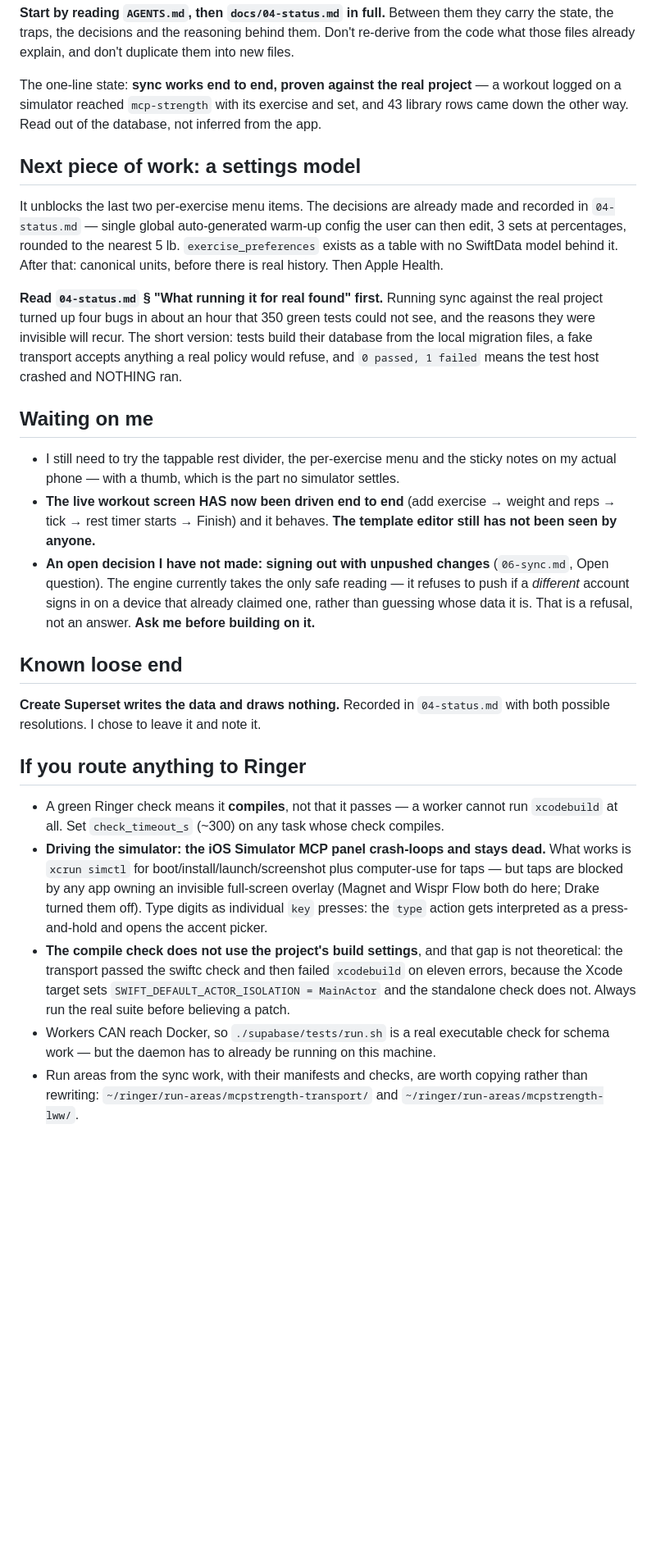
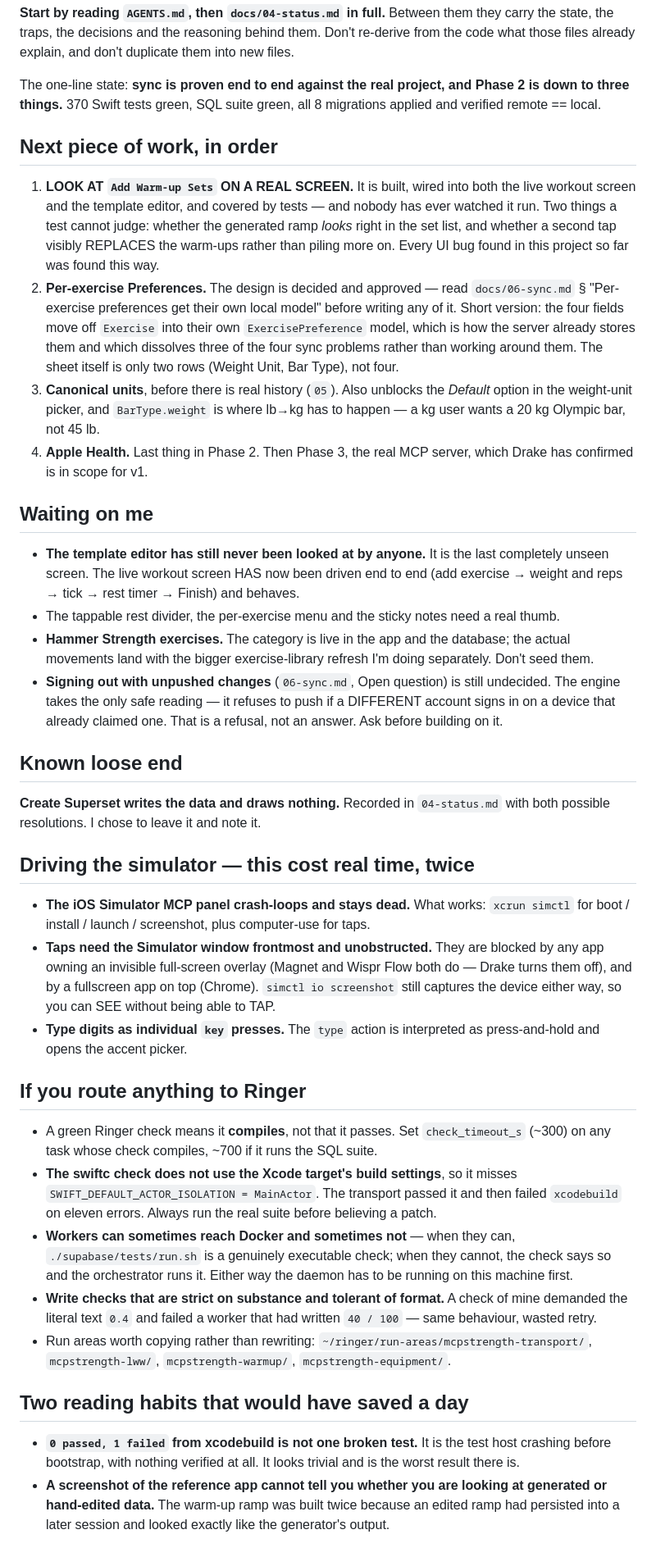
Before and after one commit to drakescifers-droid/mcp-strength-app, a Markdown page: HANDOFF.md, the part around the change. Shown at 82% size. Drawn GitHub-style; blank space fills up the shorter version.

Commit message:
Hand off with Phase 2 down to three things
Sync is proven, so the docs were still routing the next session at work that
is finished, and 04-status still described a settings model that no longer
exists as a requirement — it was there to hold editable warm-up percentages,
and the reference app has no way to adjust them at all. Recorded as a shape
worth recognising: a requirement inherited from "surely the reference app has
a screen for this" when it does not.

Also corrected in place: 7 migrations became 8, and the per-exercise menu is
seven of eight items rather than six.

The next session is pointed at LOOKING at Add Warm-up Sets before anything
else. It is built, wired into both screens and covered by tests, and nobody
has watched it run — and a test cannot judge whether the ramp reads correctly
in the set list or whether a second tap visibly replaces the warm-ups rather
than appending. Every UI bug in this project was found by looking.

HANDOFF carries the two reading habits that cost the most time today:
`0 passed, 1 failed` is the test HOST crashing with nothing verified, not one
broken test; and a screenshot of the reference app cannot tell you whether it
shows generated or hand-edited data — the warm-up ramp was built twice
because an edited one had persisted into a later session.

Plus the simulator-driving facts, which cost real time twice: the Simulator
MCP panel crash-loops permanently, taps need the window frontmost and are
blocked by full-screen overlay apps (Magnet, Wispr Flow) and by a fullscreen
app on top, `simctl io screenshot` still captures the device when taps are
impossible, and digits must be typed as individual key presses because `type`
opens the accent picker.

Co-Authored-By: Claude Opus 5 <noreply@anthropic.com>

```diff
--- a/HANDOFF.md
+++ b/HANDOFF.md
@@ -18,55 +18,76 @@ I'm not a developer — explain things in plain English. Code, commits and docs
 state, the traps, the decisions and the reasoning behind them. Don't re-derive from the code what
 those files already explain, and don't duplicate them into new files.
 
-The one-line state: **sync works end to end, proven against the real project** — a workout logged
-on a simulator reached `mcp-strength` with its exercise and set, and 43 library rows came down the
-other way. Read out of the database, not inferred from the app.
+The one-line state: **sync is proven end to end against the real project, and Phase 2 is down to
+three things.** 370 Swift tests green, SQL suite green, all 8 migrations applied and verified
+remote == local.
 
-## Next piece of work: a settings model
+## Next piece of work, in order
 
-It unblocks the last two per-exercise menu items. The decisions are already made and recorded in
-`04-status.md` — single global auto-generated warm-up config the user can then edit, 3 sets at
-percentages, rounded to the nearest 5 lb. `exercise_preferences` exists as a table with no
-SwiftData model behind it. After that: canonical units, before there is real history. Then Apple
-Health.
-
-**Read `04-status.md` § "What running it for real found" first.** Running sync against the real
-project turned up four bugs in about an hour that 350 green tests could not see, and the reasons
-they were invisible will recur. The short version: tests build their database from the local
-migration files, a fake transport accepts anything a real policy would refuse, and
-`0 passed, 1 failed` means the test host crashed and NOTHING ran.
+1. **LOOK AT `Add Warm-up Sets` ON A REAL SCREEN.** It is built, wired into both the live workout
+   screen and the template editor, and covered by tests — and nobody has ever watched it run. Two
+   things a test cannot judge: whether the generated ramp *looks* right in the set list, and
+   whether a second tap visibly REPLACES the warm-ups rather than piling more on. Every UI bug
+   found in this project so far was found this way.
+2. **Per-exercise Preferences.** The design is decided and approved — read
+   `docs/06-sync.md` § "Per-exercise preferences get their own local model" before writing any of
+   it. Short version: the four fields move off `Exercise` into their own `ExercisePreference`
+   model, which is how the server already stores them and which dissolves three of the four sync
+   problems rather than working around them. The sheet itself is only two rows (Weight Unit, Bar
+   Type), not four.
+3. **Canonical units**, before there is real history (`05`). Also unblocks the *Default* option in
+   the weight-unit picker, and `BarType.weight` is where lb→kg has to happen — a kg user wants a
+   20 kg Olympic bar, not 45 lb.
+4. **Apple Health.** Last thing in Phase 2. Then Phase 3, the real MCP server, which Drake has
+   confirmed is in scope for v1.
 
 ## Waiting on me
 
-- I still need to try the tappable rest divider, the per-exercise menu and the sticky notes on my
-  actual phone — with a thumb, which is the part no simulator settles.
-- **The live workout screen HAS now been driven end to end** (add exercise → weight and reps →
-  tick → rest timer starts → Finish) and it behaves. **The template editor still has not been seen
-  by anyone.**
-- **An open decision I have not made: signing out with unpushed changes** (`06-sync.md`, Open
-  question). The engine currently takes the only safe reading — it refuses to push if a *different*
-  account signs in on a device that already claimed one, rather than guessing whose data it is.
-  That is a refusal, not an answer. **Ask me before building on it.**
+- **The template editor has still never been looked at by anyone.** It is the last completely
+  unseen screen. The live workout screen HAS now been driven end to end (add exercise → weight and
+  reps → tick → rest timer → Finish) and behaves.
+- The tappable rest divider, the per-exercise menu and the sticky notes need a real thumb.
+- **Hammer Strength exercises.** The category is live in the app and the database; the actual
+  movements land with the bigger exercise-library refresh I'm doing separately. Don't seed them.
+- **Signing out with unpushed changes** (`06-sync.md`, Open question) is still undecided. The
+  engine takes the only safe reading — it refuses to push if a DIFFERENT account signs in on a
+  device that already claimed one. That is a refusal, not an answer. Ask before building on it.
 
 ## Known loose end
 
 **Create Superset writes the data and draws nothing.** Recorded in `04-status.md` with both possible
 resolutions. I chose to leave it and note it.
 
+## Driving the simulator — this cost real time, twice
+
+- **The iOS Simulator MCP panel crash-loops and stays dead.** What works: `xcrun simctl` for
+  boot / install / launch / screenshot, plus computer-use for taps.
+- **Taps need the Simulator window frontmost and unobstructed.** They are blocked by any app owning
+  an invisible full-screen overlay (Magnet and Wispr Flow both do — Drake turns them off), and by a
+  fullscreen app on top (Chrome). `simctl io screenshot` still captures the device either way, so
+  you can SEE without being able to TAP.
+- **Type digits as individual `key` presses.** The `type` action is interpreted as press-and-hold
+  and opens the accent picker.
+
 ## If you route anything to Ringer
 
-- A green Ringer check means it **compiles**, not that it passes — a worker cannot run `xcodebuild`
-  at all. Set `check_timeout_s` (~300) on any task whose check compiles.
-- **Driving the simulator: the iOS Simulator MCP panel crash-loops and stays dead.** What works is
-  `xcrun simctl` for boot/install/launch/screenshot plus computer-use for taps — but taps are
-  blocked by any app owning an invisible full-screen overlay (Magnet and Wispr Flow both do here;
-  Drake turned them off). Type digits as individual `key` presses: the `type` action gets
-  interpreted as a press-and-hold and opens the accent picker.
-- **The compile check does not use the project's build settings**, and that gap is not theoretical:
-  the transport passed the swiftc check and then failed `xcodebuild` on eleven errors, because the
-  Xcode target sets `SWIFT_DEFAULT_ACTOR_ISOLATION = MainActor` and the standalone check does not.
-  Always run the real suite before believing a patch.
-- Workers CAN reach Docker, so `./supabase/tests/run.sh` is a real executable check for schema work
-  — but the daemon has to already be running on this machine.
-- Run areas from the sync work, with their manifests and checks, are worth copying rather than
-  rewriting: `~/ringer/run-areas/mcpstrength-transport/` and `~/ringer/run-areas/mcpstrength-lww/`.
+- A green Ringer check means it **compiles**, not that it passes. Set `check_timeout_s` (~300) on
+  any task whose check compiles, ~700 if it runs the SQL suite.
+- **The swiftc check does not use the Xcode target's build settings**, so it misses
+  `SWIFT_DEFAULT_ACTOR_ISOLATION = MainActor`. The transport passed it and then failed `xcodebuild`
+  on eleven errors. Always run the real suite before believing a patch.
+- **Workers can sometimes reach Docker and sometimes not** — when they can, `./supabase/tests/run.sh`
+  is a genuinely executable check; when they cannot, the check says so and the orchestrator runs it.
+  Either way the daemon has to be running on this machine first.
+- **Write checks that are strict on substance and tolerant of format.** A check of mine demanded the
+  literal text `0.4` and failed a worker that had written `40 / 100` — same behaviour, wasted retry.
+- Run areas worth copying rather than rewriting: `~/ringer/run-areas/mcpstrength-transport/`,
+  `mcpstrength-lww/`, `mcpstrength-warmup/`, `mcpstrength-equipment/`.
+
+## Two reading habits that would have saved a day
+
+- **`0 passed, 1 failed` from xcodebuild is not one broken test.** It is the test host crashing
+  before bootstrap, with nothing verified at all. It looks trivial and is the worst result there is.
+- **A screenshot of the reference app cannot tell you whether you are looking at generated or
+  hand-edited data.** The warm-up ramp was built twice because an edited ramp had persisted into a
+  later session and looked exactly like the generator's output.
```
Also changed, not shown: docs/04-status.md (+28 -11 lines).
